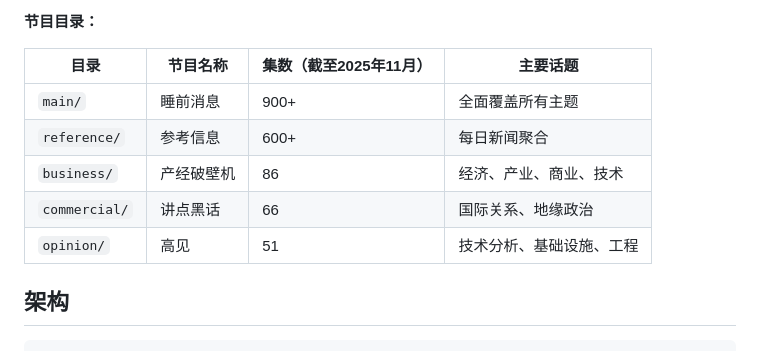
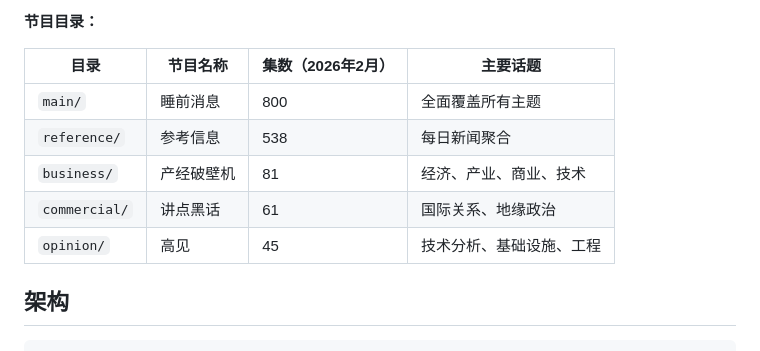
Before and after one commit to zydo/bedtimenews-agent, a Markdown page: README.zh-CN.md, the part around the change. Rendered like a GitHub page.

```diff
--- a/README.zh-CN.md
+++ b/README.zh-CN.md
@@ -37,13 +37,13 @@
 
 **节目目录：**
 
-| 目录          | 节目名称   | 集数（截至2025年11月） | 主要话题                 |
-| ------------- | ---------- | ---------------------- | ------------------------ |
-| `main/`       | 睡前消息   | 900+                   | 全面覆盖所有主题         |
-| `reference/`  | 参考信息   | 600+                   | 每日新闻聚合             |
-| `business/`   | 产经破壁机 | 86                     | 经济、产业、商业、技术   |
-| `commercial/` | 讲点黑话   | 66                     | 国际关系、地缘政治       |
-| `opinion/`    | 高见       | 51                     | 技术分析、基础设施、工程 |
+| 目录          | 节目名称   | 集数（2026年2月） | 主要话题                 |
+| ------------- | ---------- | ----------------- | ------------------------ |
+| `main/`       | 睡前消息   | 800               | 全面覆盖所有主题         |
+| `reference/`  | 参考信息   | 538               | 每日新闻聚合             |
+| `business/`   | 产经破壁机 | 81                | 经济、产业、商业、技术   |
+| `commercial/` | 讲点黑话   | 61                | 国际关系、地缘政治       |
+| `opinion/`    | 高见       | 45                | 技术分析、基础设施、工程 |
 
 ## 架构
 
```
Also changed, not shown: README.md (+7 -7 lines).
